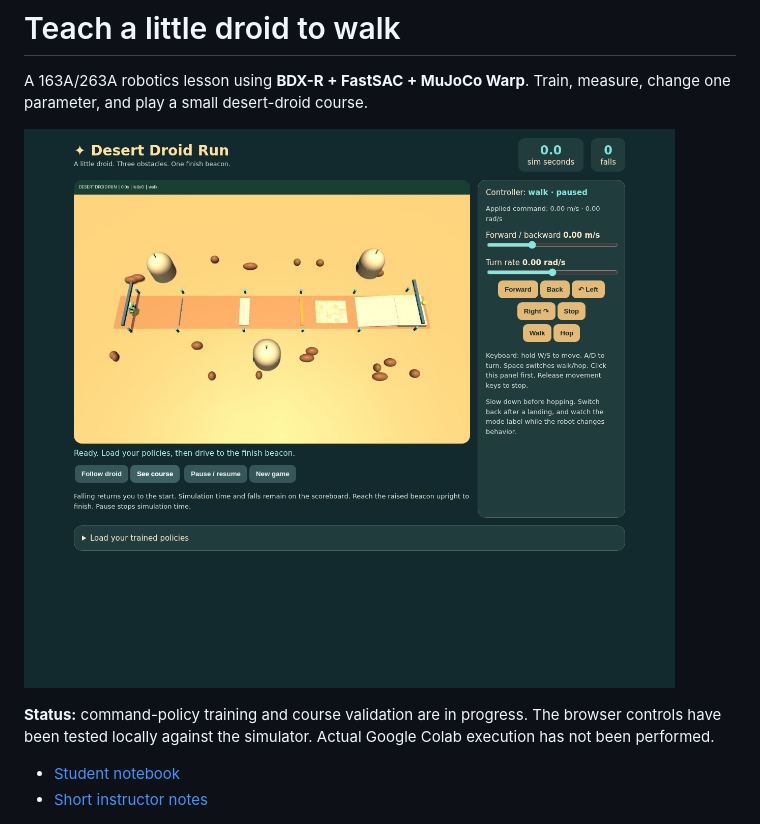
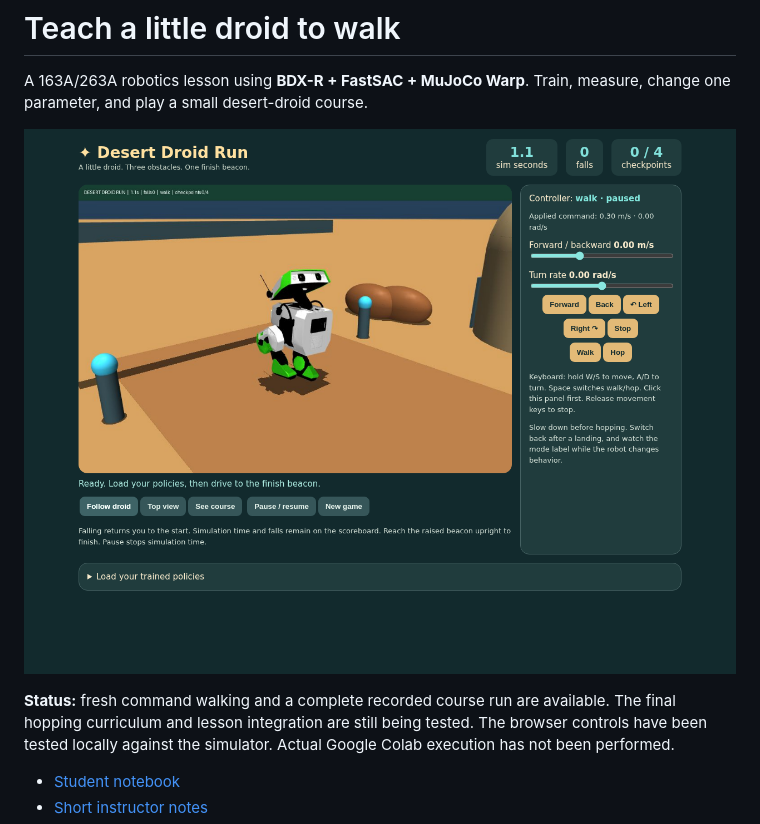
Before and after one commit to TheNewRobot/bdxr-fastsac-classroom, a Markdown page: README.md, the part around the change. Drawn GitHub-style; pictures changed too: assets/lesson/course_preview.png.

Commit message:
Refresh measured hopping media and verified game interface

```diff
--- a/README.md
+++ b/README.md
@@ -5,7 +5,8 @@ Train, measure, change one parameter, and play a small desert-droid course.
 
 ![Desert Droid Run interface](assets/lesson/course_preview.png)
 
-**Status:** command-policy training and course validation are in progress.
+**Status:** fresh command walking and a complete recorded course run are available.
+The final hopping curriculum and lesson integration are still being tested.
 The browser controls have been tested locally against the simulator.
 Actual Google Colab execution has not been performed.
 
```
Also changed, not shown: assets/lesson/moving_hops/learning_curves.png, assets/lesson/moving_hops/motion.png, 4 other files.
